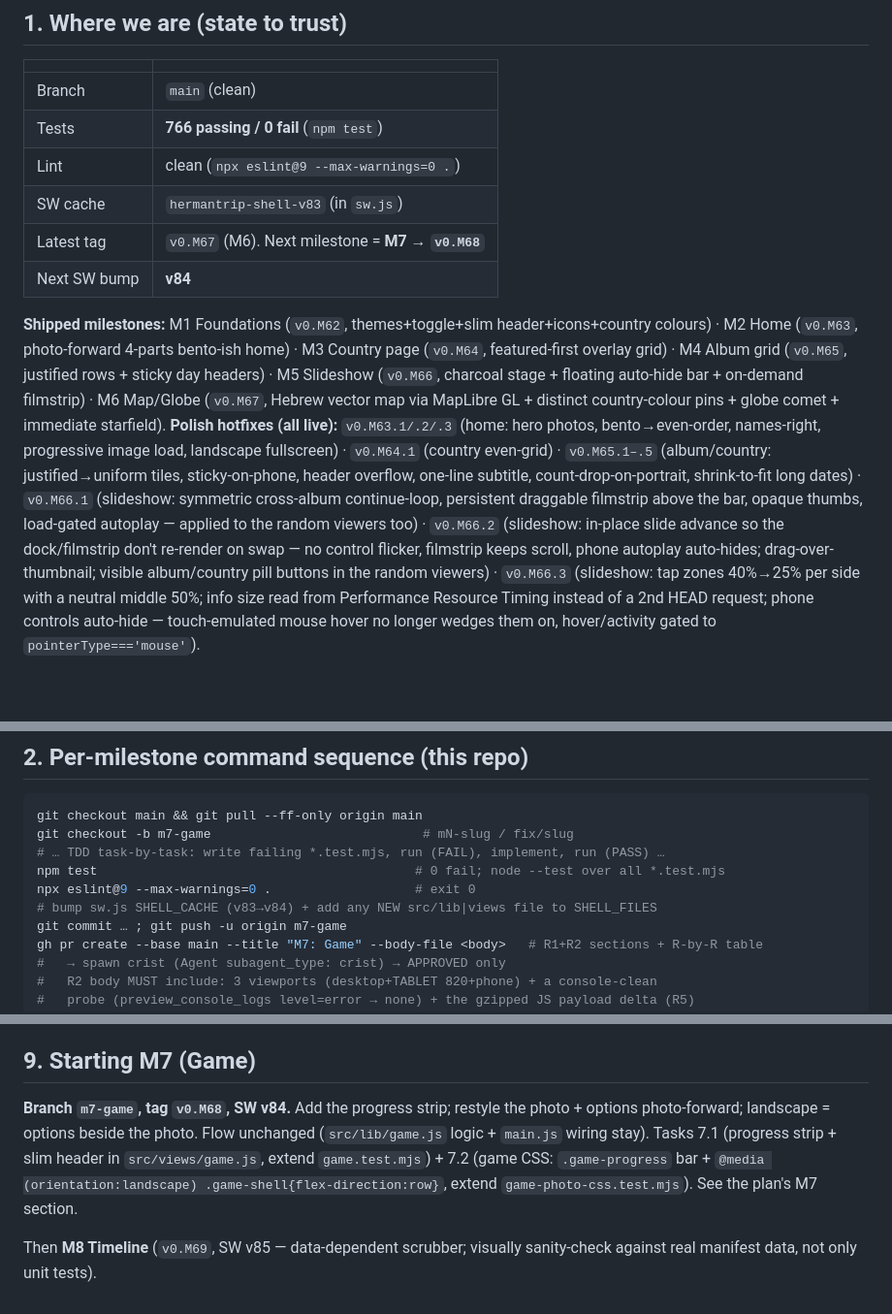
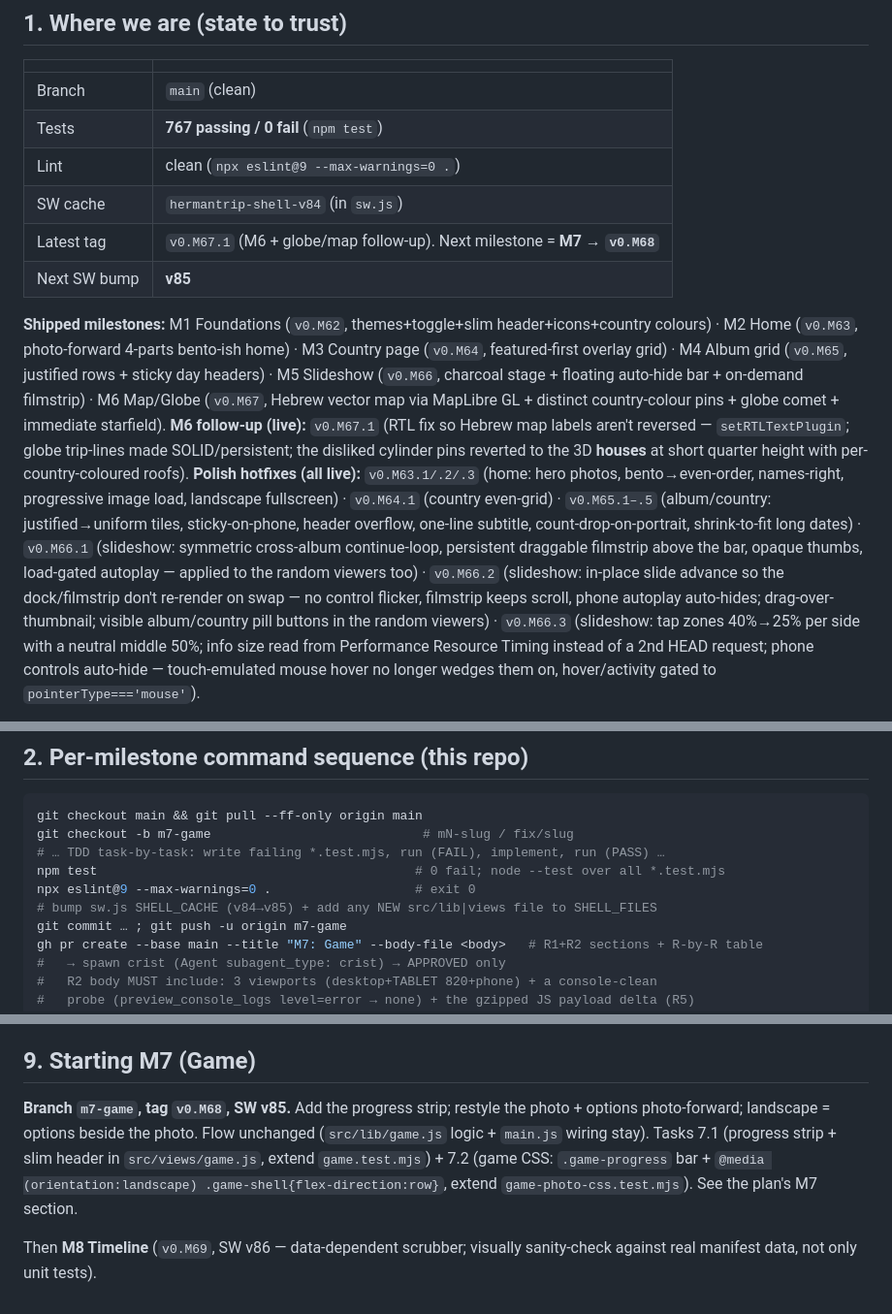
Before and after one commit to tomhea/hermantrip, a Markdown page: docs/HANDOFF-ui-refresh.md, 3 parts joined by grey strips. Shown at 97% size. Drawn GitHub-style; blank space fills up the shorter version.

Commit message:
docs: handoff state bump after v0.M67.1 (M6 globe/map follow-up)
Tests 766→767, SW v83→v84 (next v85), latest tag v0.M67.1; record the
RTL-labels / solid-arcs / houses-restored follow-up and advance M7/M8 SW numbers.

Co-Authored-By: Claude Opus 4.8 (1M context) <noreply@anthropic.com>

```diff
--- a/docs/HANDOFF-ui-refresh.md
+++ b/docs/HANDOFF-ui-refresh.md
@@ -25,13 +25,14 @@ Pure logic in `src/lib/` (unit-tested, no DOM/fetch), HTML-string view builders
 | | |
 |---|---|
 | Branch | `main` (clean) |
-| Tests | **766 passing / 0 fail** (`npm test`) |
+| Tests | **767 passing / 0 fail** (`npm test`) |
 | Lint | clean (`npx eslint@9 --max-warnings=0 .`) |
-| SW cache | `hermantrip-shell-v83` (in `sw.js`) |
-| Latest tag | `v0.M67` (M6). Next milestone = **M7 → `v0.M68`** |
-| Next SW bump | **v84** |
+| SW cache | `hermantrip-shell-v84` (in `sw.js`) |
+| Latest tag | `v0.M67.1` (M6 + globe/map follow-up). Next milestone = **M7 → `v0.M68`** |
+| Next SW bump | **v85** |
 
 **Shipped milestones:** M1 Foundations (`v0.M62`, themes+toggle+slim header+icons+country colours) · M2 Home (`v0.M63`, photo-forward 4-parts bento-ish home) · M3 Country page (`v0.M64`, featured-first overlay grid) · M4 Album grid (`v0.M65`, justified rows + sticky day headers) · M5 Slideshow (`v0.M66`, charcoal stage + floating auto-hide bar + on-demand filmstrip) · M6 Map/Globe (`v0.M67`, Hebrew vector map via MapLibre GL + distinct country-colour pins + globe comet + immediate starfield).
+**M6 follow-up (live):** `v0.M67.1` (RTL fix so Hebrew map labels aren't reversed — `setRTLTextPlugin`; globe trip-lines made SOLID/persistent; the disliked cylinder pins reverted to the 3D **houses** at short quarter height with per-country-coloured roofs).
 **Polish hotfixes (all live):** `v0.M63.1/.2/.3` (home: hero photos, bento→even-order, names-right, progressive image load, landscape fullscreen) · `v0.M64.1` (country even-grid) · `v0.M65.1–.5` (album/country: justified→uniform tiles, sticky-on-phone, header overflow, one-line subtitle, count-drop-on-portrait, shrink-to-fit long dates) · `v0.M66.1` (slideshow: symmetric cross-album continue-loop, persistent draggable filmstrip above the bar, opaque thumbs, load-gated autoplay — applied to the random viewers too) · `v0.M66.2` (slideshow: in-place slide advance so the dock/filmstrip don't re-render on swap — no control flicker, filmstrip keeps scroll, phone autoplay auto-hides; drag-over-thumbnail; visible album/country pill buttons in the random viewers) · `v0.M66.3` (slideshow: tap zones 40%→25% per side with a neutral middle 50%; info size read from Performance Resource Timing instead of a 2nd HEAD request; phone controls auto-hide — touch-emulated mouse hover no longer wedges them on, hover/activity gated to `pointerType==='mouse'`).
 
 Tags continue the ladder — **before tagging, run `git tag --list 'v0.*'`** to confirm the next number. Sub-fixes use `v0.MN.x`; they do NOT consume the next milestone number (M7 is `v0.M68`).
@@ -44,7 +45,7 @@ git checkout -b m7-game                            # mN-slug / fix/slug
 # … TDD task-by-task: write failing *.test.mjs, run (FAIL), implement, run (PASS) …
 npm test                                          # 0 fail; node --test over all *.test.mjs
 npx eslint@9 --max-warnings=0 .                   # exit 0
-# bump sw.js SHELL_CACHE (v83→v84) + add any NEW src/lib|views file to SHELL_FILES
+# bump sw.js SHELL_CACHE (v84→v85) + add any NEW src/lib|views file to SHELL_FILES
 git commit … ; git push -u origin m7-game
 gh pr create --base main --title "M7: Game" --body-file <body>   # R1+R2 sections + R-by-R table
 #   → spawn crist (Agent subagent_type: crist) → APPROVED only
@@ -118,6 +119,6 @@ Deviated from the plan: the owner's custom MapTiler Hebrew styles are **vector**
 
 ## 9. Starting M7 (Game)
 
-**Branch `m7-game`, tag `v0.M68`, SW v84.** Add the progress strip; restyle the photo + options photo-forward; landscape = options beside the photo. Flow unchanged (`src/lib/game.js` logic + `main.js` wiring stay). Tasks 7.1 (progress strip + slim header in `src/views/game.js`, extend `game.test.mjs`) + 7.2 (game CSS: `.game-progress` bar + `@media (orientation:landscape) .game-shell{flex-direction:row}`, extend `game-photo-css.test.mjs`). See the plan's M7 section.
+**Branch `m7-game`, tag `v0.M68`, SW v85.** Add the progress strip; restyle the photo + options photo-forward; landscape = options beside the photo. Flow unchanged (`src/lib/game.js` logic + `main.js` wiring stay). Tasks 7.1 (progress strip + slim header in `src/views/game.js`, extend `game.test.mjs`) + 7.2 (game CSS: `.game-progress` bar + `@media (orientation:landscape) .game-shell{flex-direction:row}`, extend `game-photo-css.test.mjs`). See the plan's M7 section.
 
-Then **M8 Timeline** (`v0.M69`, SW v85 — data-dependent scrubber; visually sanity-check against real manifest data, not only unit tests).
+Then **M8 Timeline** (`v0.M69`, SW v86 — data-dependent scrubber; visually sanity-check against real manifest data, not only unit tests).
```
